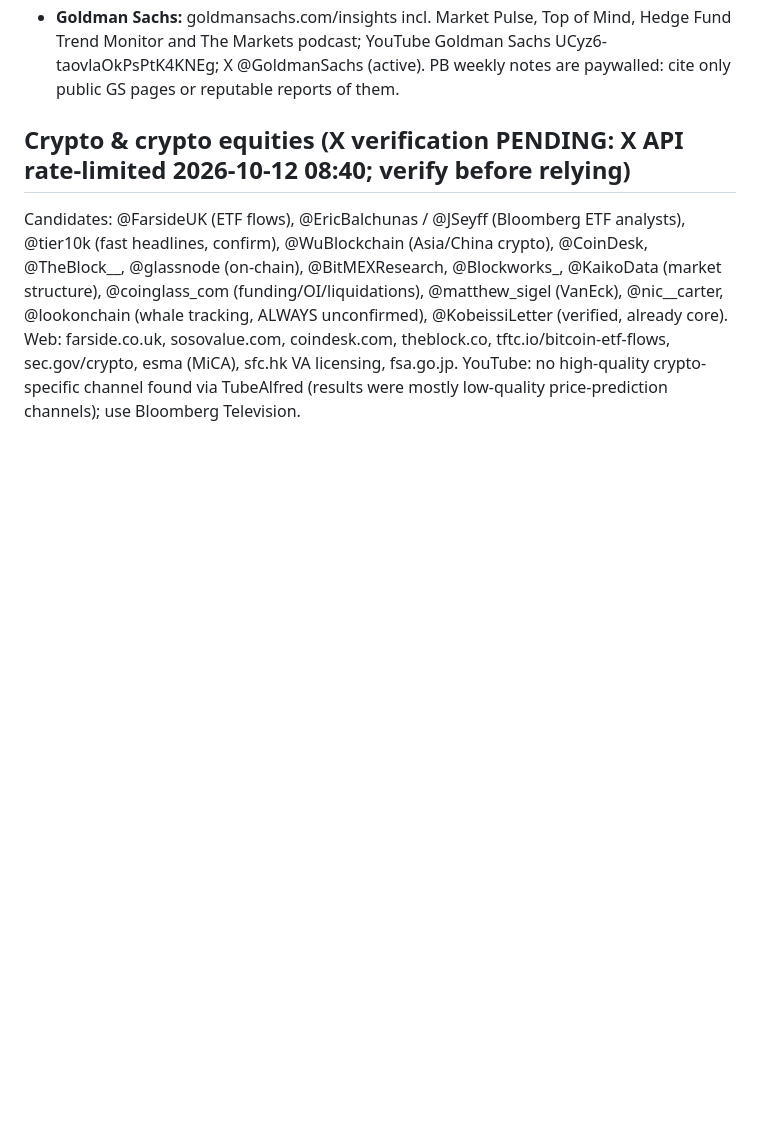
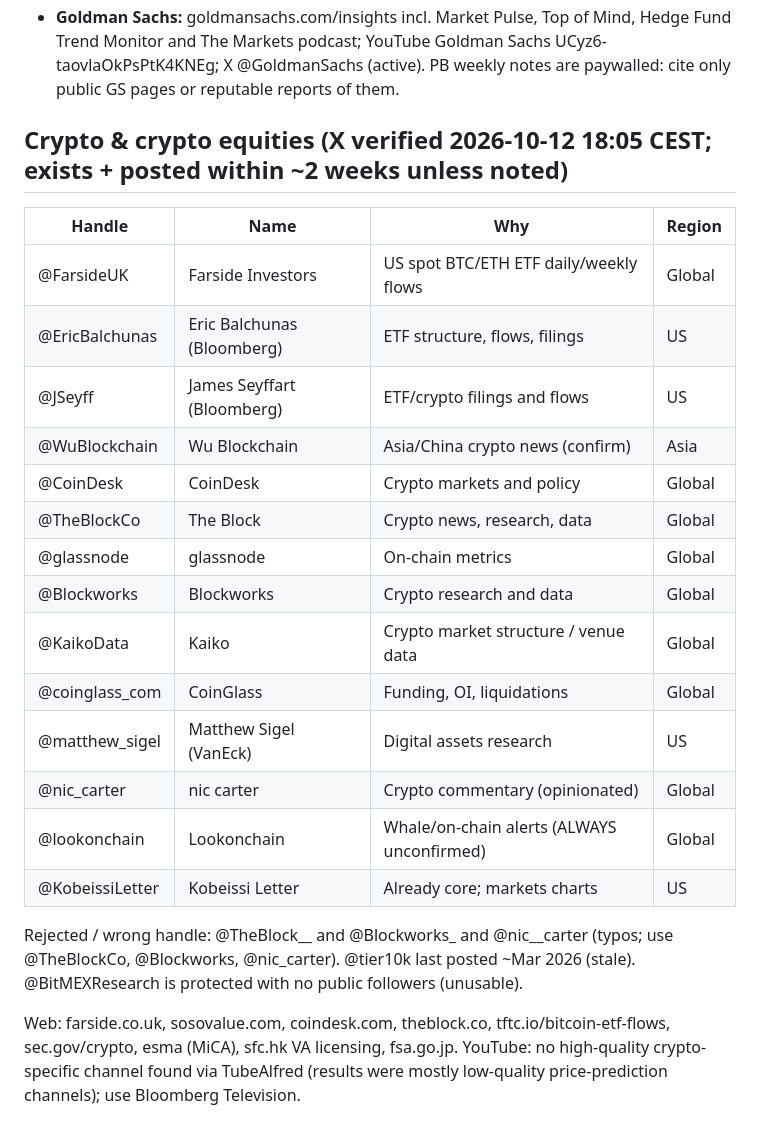
Before and after one commit to lynxoskar/hedge-brief, a Markdown page: SOURCES.md, the part around the change. Rendered like a GitHub page; blank space fills up the shorter version.

Commit message:
Verify crypto X sources (was rate-limited pending)
Corrected TheBlockCo / Blockworks / nic_carter handles; dropped stale tier10k and locked BitMEXResearch.

```diff
--- a/SOURCES.md
+++ b/SOURCES.md
@@ -69,7 +69,25 @@ Fed decision market (kalshi.com/markets/kxfeddecision), S&P/Nasdaq range markets
 - **Bloomberg:** bloomberg.com/markets; X @business (active), @BloombergTV (active), @TheTerminal (active); @markets and @BloombergAsia exist but quiet since ~Aug 2026 (check, do not rely). YouTube: Bloomberg Television UCIALMKvObZNtJ6AmdCLP7Lg incl. The Asia Trade, Odd Lots, The China Show.
 - **Goldman Sachs:** goldmansachs.com/insights incl. Market Pulse, Top of Mind, Hedge Fund Trend Monitor and The Markets podcast; YouTube Goldman Sachs UCyz6-taovlaOkPsPtK4KNEg; X @GoldmanSachs (active). PB weekly notes are paywalled: cite only public GS pages or reputable reports of them.
 
-## Crypto & crypto equities (X verification PENDING: X API rate-limited 2026-10-12 08:40; verify before relying)
-Candidates: @FarsideUK (ETF flows), @EricBalchunas / @JSeyff (Bloomberg ETF analysts), @tier10k (fast headlines, confirm), @WuBlockchain (Asia/China crypto), @CoinDesk, @TheBlock__, @glassnode (on-chain), @BitMEXResearch, @Blockworks_, @KaikoData (market structure), @coinglass_com (funding/OI/liquidations), @matthew_sigel (VanEck), @nic__carter, @lookonchain (whale tracking, ALWAYS unconfirmed), @KobeissiLetter (verified, already core).
+## Crypto & crypto equities (X verified 2026-10-12 18:05 CEST; exists + posted within ~2 weeks unless noted)
+| Handle | Name | Why | Region |
+|---|---|---|---|
+| @FarsideUK | Farside Investors | US spot BTC/ETH ETF daily/weekly flows | Global |
+| @EricBalchunas | Eric Balchunas (Bloomberg) | ETF structure, flows, filings | US |
+| @JSeyff | James Seyffart (Bloomberg) | ETF/crypto filings and flows | US |
+| @WuBlockchain | Wu Blockchain | Asia/China crypto news (confirm) | Asia |
+| @CoinDesk | CoinDesk | Crypto markets and policy | Global |
+| @TheBlockCo | The Block | Crypto news, research, data | Global |
+| @glassnode | glassnode | On-chain metrics | Global |
+| @Blockworks | Blockworks | Crypto research and data | Global |
+| @KaikoData | Kaiko | Crypto market structure / venue data | Global |
+| @coinglass_com | CoinGlass | Funding, OI, liquidations | Global |
+| @matthew_sigel | Matthew Sigel (VanEck) | Digital assets research | US |
+| @nic_carter | nic carter | Crypto commentary (opinionated) | Global |
+| @lookonchain | Lookonchain | Whale/on-chain alerts (ALWAYS unconfirmed) | Global |
+| @KobeissiLetter | Kobeissi Letter | Already core; markets charts | US |
+
+Rejected / wrong handle: @TheBlock__ and @Blockworks_ and @nic__carter (typos; use @TheBlockCo, @Blockworks, @nic_carter). @tier10k last posted ~Mar 2026 (stale). @BitMEXResearch is protected with no public followers (unusable).
+
 Web: farside.co.uk, sosovalue.com, coindesk.com, theblock.co, tftc.io/bitcoin-etf-flows, sec.gov/crypto, esma (MiCA), sfc.hk VA licensing, fsa.go.jp.
 YouTube: no high-quality crypto-specific channel found via TubeAlfred (results were mostly low-quality price-prediction channels); use Bloomberg Television.
```
